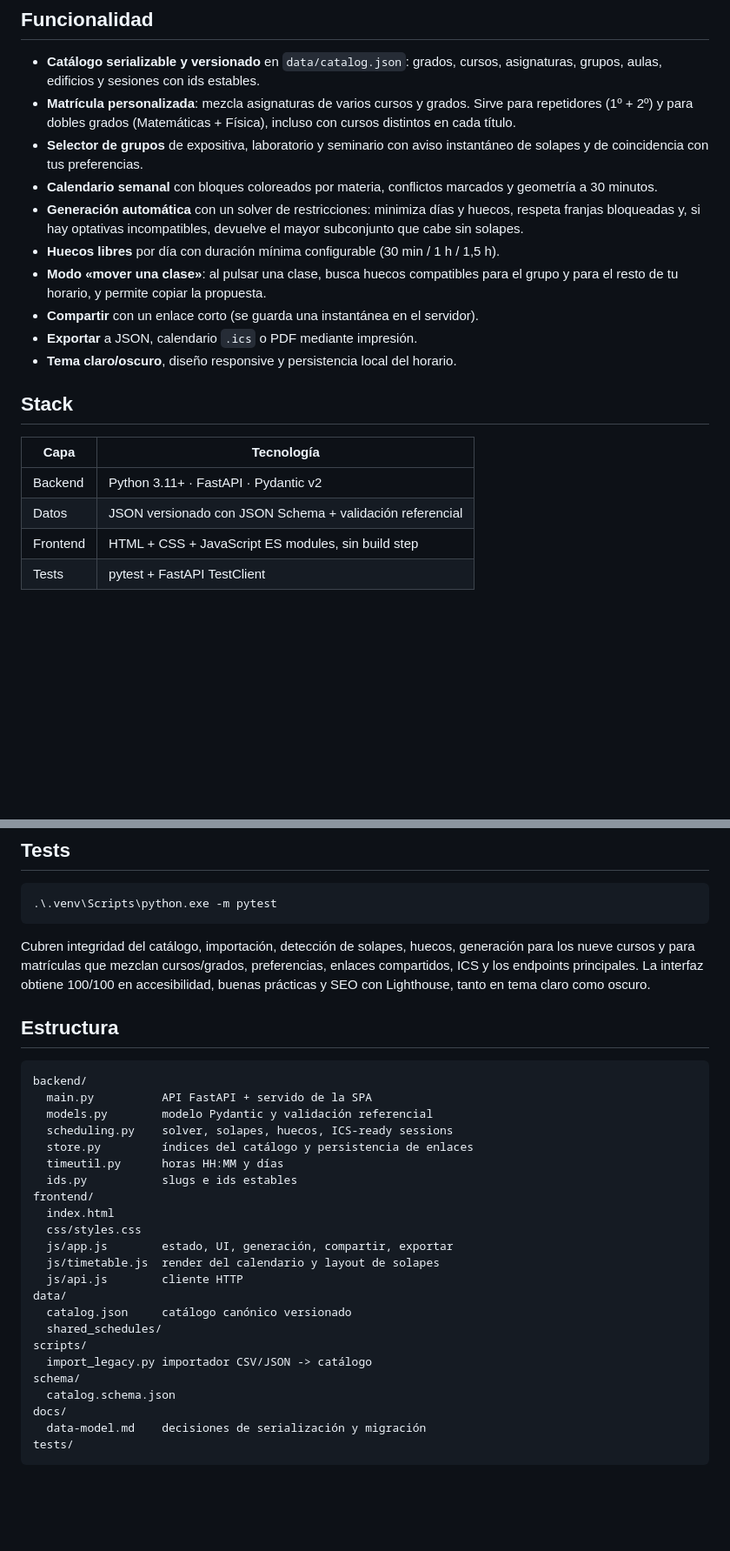
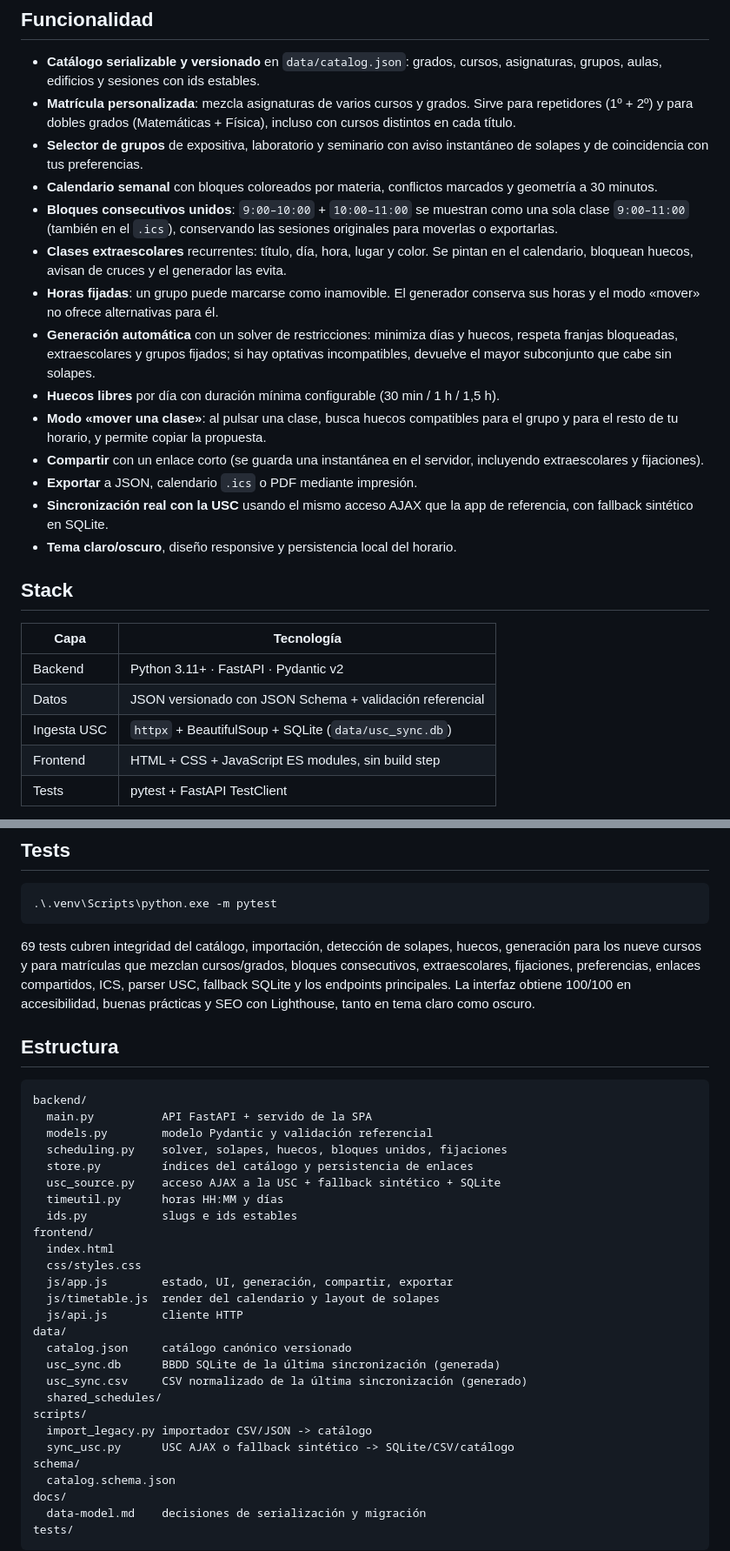
Before and after one commit to AliceeMadness/HUSC, a Markdown page: README.md, 2 parts joined by grey strips. Shown at 87% size. Rendered like a GitHub page; blank space fills up the shorter version.

````diff
--- a/README.md
+++ b/README.md
@@ -25,14 +25,25 @@ clase y permite compartir o exportar el resultado.
   instantáneo de solapes y de coincidencia con tus preferencias.
 - **Calendario semanal** con bloques coloreados por materia, conflictos marcados
   y geometría a 30 minutos.
+- **Bloques consecutivos unidos**: `9:00–10:00` + `10:00–11:00` se muestran como
+  una sola clase `9:00–11:00` (también en el `.ics`), conservando las sesiones
+  originales para moverlas o exportarlas.
+- **Clases extraescolares** recurrentes: título, día, hora, lugar y color. Se
+  pintan en el calendario, bloquean huecos, avisan de cruces y el generador las
+  evita.
+- **Horas fijadas**: un grupo puede marcarse como inamovible. El generador
+  conserva sus horas y el modo «mover» no ofrece alternativas para él.
 - **Generación automática** con un solver de restricciones: minimiza días y
-  huecos, respeta franjas bloqueadas y, si hay optativas incompatibles, devuelve
-  el mayor subconjunto que cabe sin solapes.
+  huecos, respeta franjas bloqueadas, extraescolares y grupos fijados; si hay
+  optativas incompatibles, devuelve el mayor subconjunto que cabe sin solapes.
 - **Huecos libres** por día con duración mínima configurable (30 min / 1 h / 1,5 h).
 - **Modo «mover una clase»**: al pulsar una clase, busca huecos compatibles para
   el grupo y para el resto de tu horario, y permite copiar la propuesta.
-- **Compartir** con un enlace corto (se guarda una instantánea en el servidor).
+- **Compartir** con un enlace corto (se guarda una instantánea en el servidor,
+  incluyendo extraescolares y fijaciones).
 - **Exportar** a JSON, calendario `.ics` o PDF mediante impresión.
+- **Sincronización real con la USC** usando el mismo acceso AJAX que la app de
+  referencia, con fallback sintético en SQLite.
 - **Tema claro/oscuro**, diseño responsive y persistencia local del horario.
 
 ## Stack
@@ -41,6 +52,7 @@ clase y permite compartir o exportar el resultado.
 | --- | --- |
 | Backend | Python 3.11+ · FastAPI · Pydantic v2 |
 | Datos | JSON versionado con JSON Schema + validación referencial |
+| Ingesta USC | `httpx` + BeautifulSoup + SQLite (`data/usc_sync.db`) |
 | Frontend | HTML + CSS + JavaScript ES modules, sin build step |
 | Tests | pytest + FastAPI TestClient |
 
@@ -78,11 +90,12 @@ uvicorn backend.main:app --reload
 .\.venv\Scripts\python.exe -m pytest
 ```
 
-Cubren integridad del catálogo, importación, detección de solapes, huecos,
-generación para los nueve cursos y para matrículas que mezclan cursos/grados,
-preferencias, enlaces compartidos, ICS y los endpoints principales. La interfaz
-obtiene 100/100 en accesibilidad, buenas prácticas y SEO con Lighthouse, tanto en
-tema claro como oscuro.
+69 tests cubren integridad del catálogo, importación, detección de solapes,
+huecos, generación para los nueve cursos y para matrículas que mezclan
+cursos/grados, bloques consecutivos, extraescolares, fijaciones, preferencias,
+enlaces compartidos, ICS, parser USC, fallback SQLite y los endpoints
+principales. La interfaz obtiene 100/100 en accesibilidad, buenas prácticas y SEO
+con Lighthouse, tanto en tema claro como oscuro.
 
 ## Estructura
 
@@ -90,8 +103,9 @@ tema claro como oscuro.
 backend/
   main.py          API FastAPI + servido de la SPA
   models.py        modelo Pydantic y validación referencial
-  scheduling.py    solver, solapes, huecos, ICS-ready sessions
+  scheduling.py    solver, solapes, huecos, bloques unidos, fijaciones
   store.py         índices del catálogo y persistencia de enlaces
+  usc_source.py    acceso AJAX a la USC + fallback sintético + SQLite
   timeutil.py      horas HH:MM y días
   ids.py           slugs e ids estables
 frontend/
@@ -102,9 +116,12 @@ frontend/
   js/api.js        cliente HTTP
 data/
   catalog.json     catálogo canónico versionado
+  usc_sync.db      BBDD SQLite de la última sincronización (generada)
+  usc_sync.csv     CSV normalizado de la última sincronización (generado)
   shared_schedules/
 scripts/
   import_legacy.py importador CSV/JSON -> catálogo
+  sync_usc.py      USC AJAX o fallback sintético -> SQLite/CSV/catálogo
 schema/
   catalog.schema.json
 docs/
````
Also changed, not shown: other parts of README.md (+51 -5 lines), docs/data-model.md (+53 -0 lines), docs/event-dialog.png (added), docs/workspace-extras.png (added), 16 other files.
